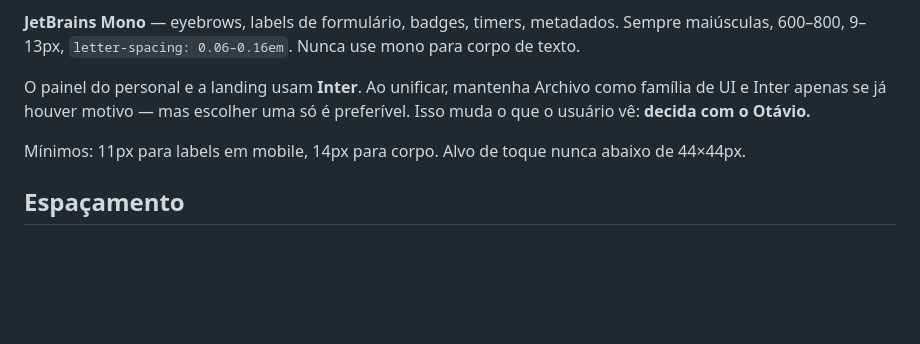
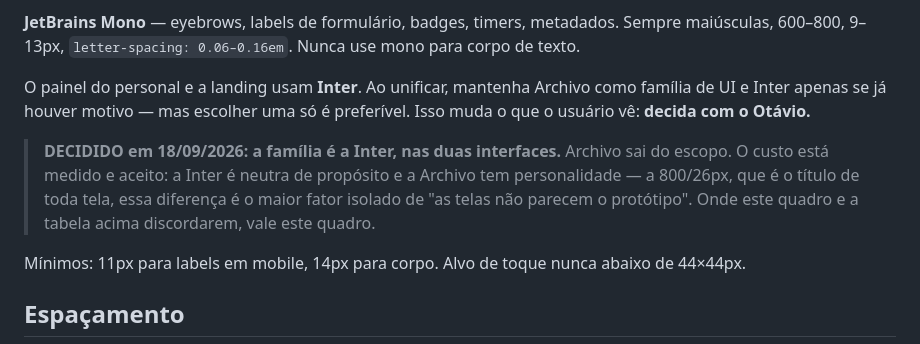
Before and after one commit to tatografa/tatografa, a Markdown page: docs/design/04-design-tokens.md, the part around the change. Rendered like a GitHub page; blank space fills up the shorter version.

```diff
--- a/docs/design/04-design-tokens.md
+++ b/docs/design/04-design-tokens.md
@@ -76,6 +76,12 @@ O painel do personal e a landing usam **Inter**. Ao unificar, mantenha Archivo c
 e Inter apenas se já houver motivo — mas escolher uma só é preferível. Isso muda o que o usuário
 vê: **decida com o Otávio.**
 
+> **DECIDIDO em 18/09/2026: a família é a Inter, nas duas interfaces.** Archivo sai do
+> escopo. O custo está medido e aceito: a Inter é neutra de propósito e a Archivo tem
+> personalidade — a 800/26px, que é o título de toda tela, essa diferença é o maior fator
+> isolado de "as telas não parecem o protótipo". Onde este quadro e a tabela acima
+> discordarem, vale este quadro.
+
 Mínimos: 11px para labels em mobile, 14px para corpo. Alvo de toque nunca abaixo de 44×44px.
 
 ## Espaçamento
```
Also changed, not shown: CLAUDE.md (+24 -0 lines).
